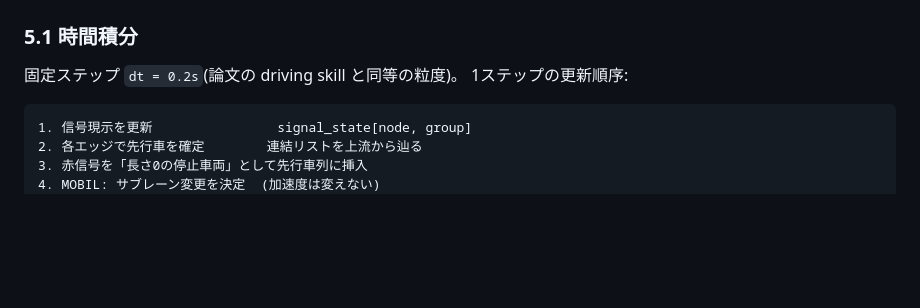
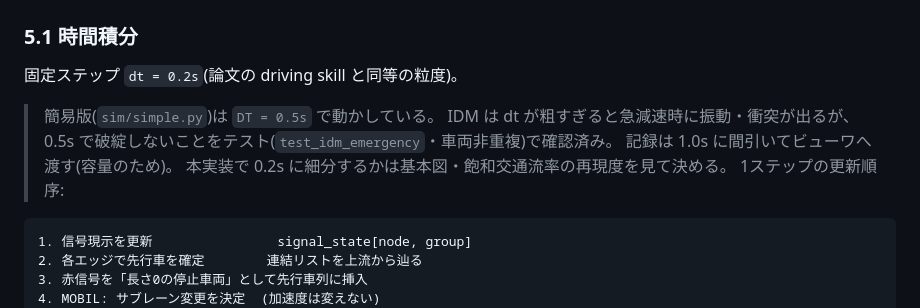
Before and after one commit to shiwaku/jp-sumo-traffic-sim, a Markdown page: docs/architecture.md, the part around the change. Rendered like a GitHub page; blank space fills up the shorter version.

````diff
--- a/docs/architecture.md
+++ b/docs/architecture.md
@@ -311,6 +311,12 @@ KSJ 幅員区分の代表値は `ksj_codes.WIDTH_REPRESENTATIVE_M`。
 ### 5.1 時間積分
 
 固定ステップ `dt = 0.2s`(論文の driving skill と同等の粒度)。
+
+> 簡易版(`sim/simple.py`)は `DT = 0.5s` で動かしている。
+> IDM は dt が粗すぎると急減速時に振動・衝突が出るが、
+> 0.5s で破綻しないことをテスト(`test_idm_emergency`・車両非重複)で確認済み。
+> 記録は 1.0s に間引いてビューワへ渡す(容量のため)。
+> 本実装で 0.2s に細分するかは基本図・飽和交通流率の再現度を見て決める。
 1ステップの更新順序:
 
 ```
````
Also changed, not shown: README.md (+11 -0 lines).
